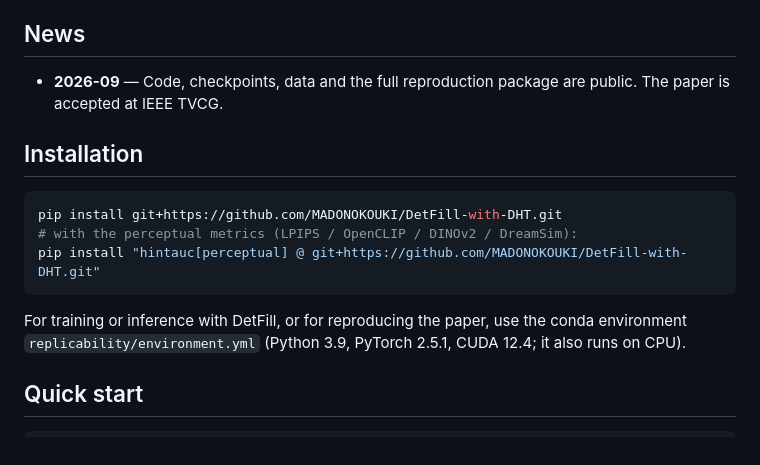
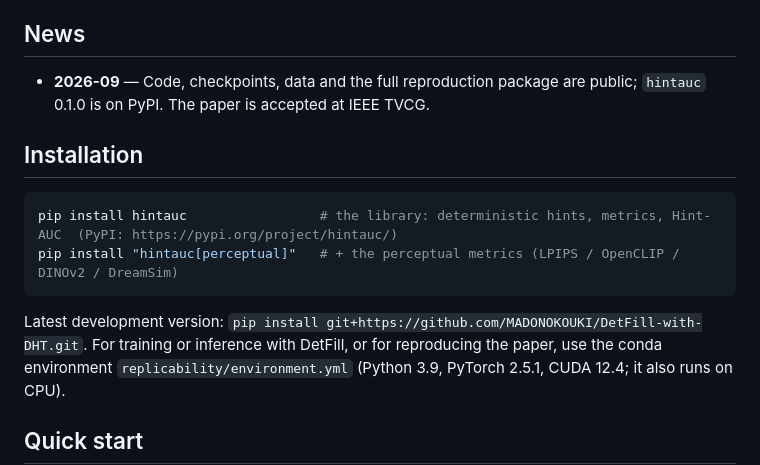
Before and after one commit to MADONOKOUKI/DetFill-with-DHT, a Markdown page: README.md, the part around one of its changes. Rendered like a GitHub page.

Commit message:
README: install from PyPI (hintauc 0.1.0)

````diff
--- a/README.md
+++ b/README.md
@@ -23,16 +24,16 @@ Official implementation of **"Hint-AUC: Deterministic Region-based Hint Generati
 
 ## News
 
-- **2026-09** — Code, checkpoints, data and the full reproduction package are public. The paper is accepted at IEEE TVCG.
+- **2026-09** — Code, checkpoints, data and the full reproduction package are public; `hintauc` 0.1.0 is on PyPI. The paper is accepted at IEEE TVCG.
 
 ## Installation
 
 ```bash
-pip install git+https://github.com/MADONOKOUKI/DetFill-with-DHT.git
-# with the perceptual metrics (LPIPS / OpenCLIP / DINOv2 / DreamSim):
-pip install "hintauc[perceptual] @ git+https://github.com/MADONOKOUKI/DetFill-with-DHT.git"
+pip install hintauc                 # the library: deterministic hints, metrics, Hint-AUC  (PyPI: https://pypi.org/project/hintauc/)
+pip install "hintauc[perceptual]"   # + the perceptual metrics (LPIPS / OpenCLIP / DINOv2 / DreamSim)
 ```
 
+Latest development version: `pip install git+https://github.com/MADONOKOUKI/DetFill-with-DHT.git`.
 For training or inference with DetFill, or for reproducing the paper, use the conda environment
 `replicability/environment.yml` (Python 3.9, PyTorch 2.5.1, CUDA 12.4; it also runs on CPU).
 
````
Also changed, not shown: other parts of README.md (+1 -0 lines), detail_explanation.md (+1 -1 lines).
